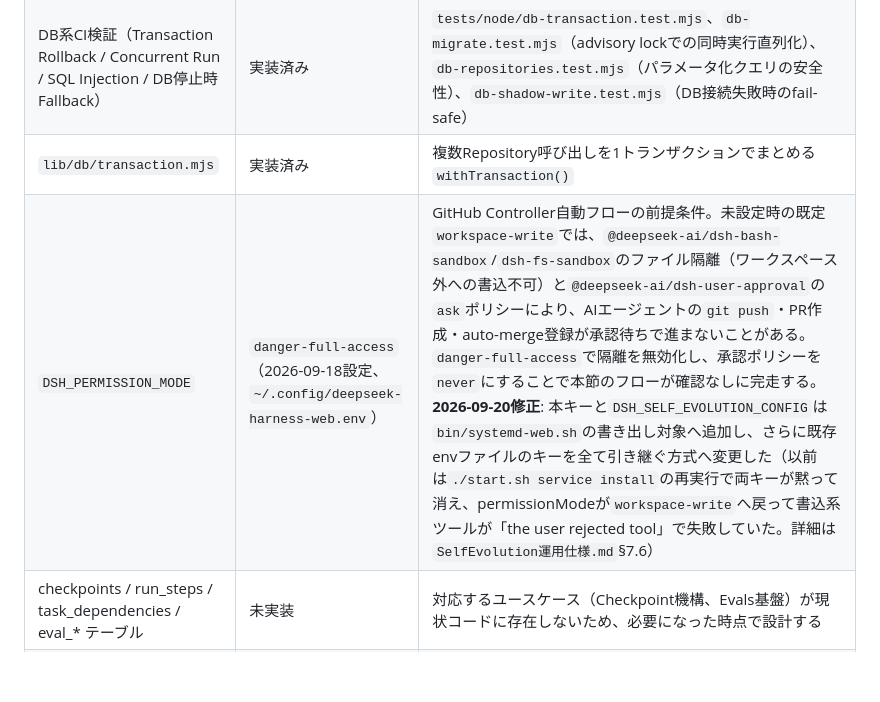
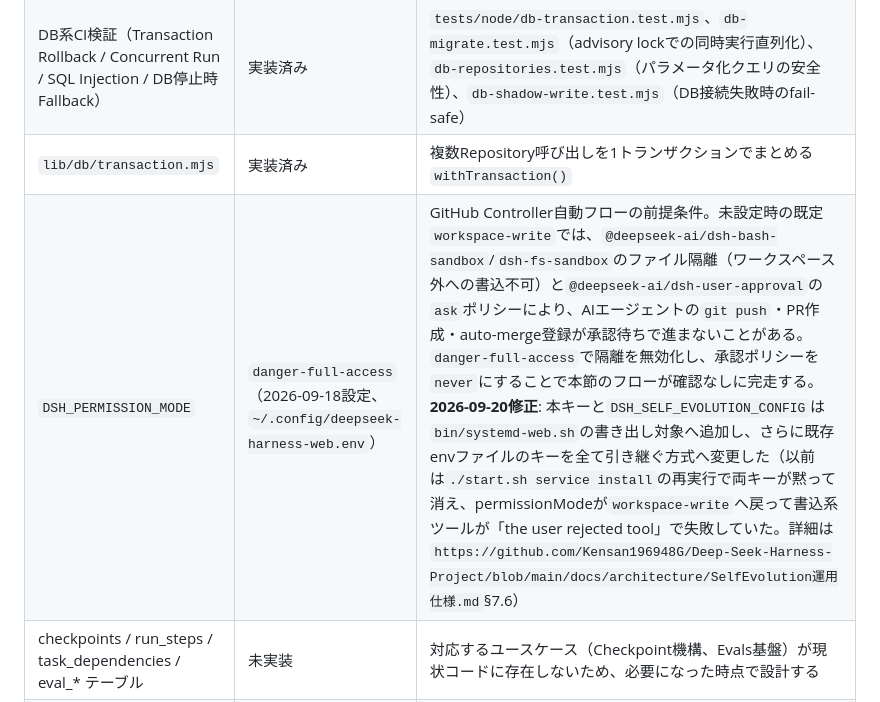
Before and after one commit to Kensan196948G/Mirai-AI-Agent-Business-Platform, a Markdown page: docs/architecture/CloudflarePostgreSQLGitHub自動化仕様.md, the part around the change. Drawn GitHub-style; blank space fills up the shorter version.

```diff
--- a/docs/architecture/CloudflarePostgreSQLGitHub自動化仕様.md
+++ b/docs/architecture/CloudflarePostgreSQLGitHub自動化仕様.md
@@ -203,7 +203,7 @@ Workspaceの記述はGitHub運用を左右しない。
 | Human Gate対象カテゴリの拡張 | 実装済み | `config/schemas/{config,supervisor}.schema.json`の`humanDecisionRequired`列挙へ`database-migration`/`production-data-write`/`database-restore`/`permission-change`/`policy-change`/`skill-promotion`/`agent-capability-change`を追加。`config/config.json.template`の既定値にも反映 |
 | DB系CI検証（Transaction Rollback / Concurrent Run / SQL Injection / DB停止時Fallback） | 実装済み | `tests/node/db-transaction.test.mjs`、`db-migrate.test.mjs`（advisory lockでの同時実行直列化）、`db-repositories.test.mjs`（パラメータ化クエリの安全性）、`db-shadow-write.test.mjs`（DB接続失敗時のfail-safe） |
 | `lib/db/transaction.mjs` | 実装済み | 複数Repository呼び出しを1トランザクションでまとめる`withTransaction()` |
-| `DSH_PERMISSION_MODE` | `danger-full-access`（2026-09-18設定、`~/.config/deepseek-harness-web.env`） | GitHub Controller自動フローの前提条件。未設定時の既定`workspace-write`では、`@deepseek-ai/dsh-bash-sandbox`/`dsh-fs-sandbox`のファイル隔離（ワークスペース外への書込不可）と`@deepseek-ai/dsh-user-approval`の`ask`ポリシーにより、AIエージェントの`git push`・PR作成・auto-merge登録が承認待ちで進まないことがある。`danger-full-access`で隔離を無効化し、承認ポリシーを`never`にすることで本節のフローが確認なしに完走する。**2026-09-20修正**: 本キーと`DSH_SELF_EVOLUTION_CONFIG`は`bin/systemd-web.sh`の書き出し対象へ追加し、さらに既存envファイルのキーを全て引き継ぐ方式へ変更した（以前は`./start.sh service install`の再実行で両キーが黙って消え、permissionModeが`workspace-write`へ戻って書込系ツールが「the user rejected tool」で失敗していた。詳細は`SelfEvolution運用仕様.md`§7.6） |
+| `DSH_PERMISSION_MODE` | `danger-full-access`（2026-09-18設定、`~/.config/deepseek-harness-web.env`） | GitHub Controller自動フローの前提条件。未設定時の既定`workspace-write`では、`@deepseek-ai/dsh-bash-sandbox`/`dsh-fs-sandbox`のファイル隔離（ワークスペース外への書込不可）と`@deepseek-ai/dsh-user-approval`の`ask`ポリシーにより、AIエージェントの`git push`・PR作成・auto-merge登録が承認待ちで進まないことがある。`danger-full-access`で隔離を無効化し、承認ポリシーを`never`にすることで本節のフローが確認なしに完走する。**2026-09-20修正**: 本キーと`DSH_SELF_EVOLUTION_CONFIG`は`bin/systemd-web.sh`の書き出し対象へ追加し、さらに既存envファイルのキーを全て引き継ぐ方式へ変更した（以前は`./start.sh service install`の再実行で両キーが黙って消え、permissionModeが`workspace-write`へ戻って書込系ツールが「the user rejected tool」で失敗していた。詳細は`https://github.com/Kensan196948G/Deep-Seek-Harness-Project/blob/main/docs/architecture/SelfEvolution運用仕様.md`§7.6） |
 | checkpoints / run_steps / task_dependencies / eval_* テーブル | 未実装 | 対応するユースケース（Checkpoint機構、Evals基盤）が現状コードに存在しないため、必要になった時点で設計する |
 | Self-Evolution統合テーブル（skill_candidates等）/ Knowledge統合テーブル | 未実装 | 提案の段階導入計画で「Self-Evolution統合時」「Knowledge統合時」に追加するものと位置づけ、現時点では見送り |
 | PgBouncer / Backup自動化 / PITR / 監視 | 未実装 | 提案のPR7相当。バックアップ・復元試験はLinuxホスト側の定期運用で別途実施する方針（3.3節） |
```
Also changed, not shown: GITHUB_POLICY.md (+1 -1 lines).
